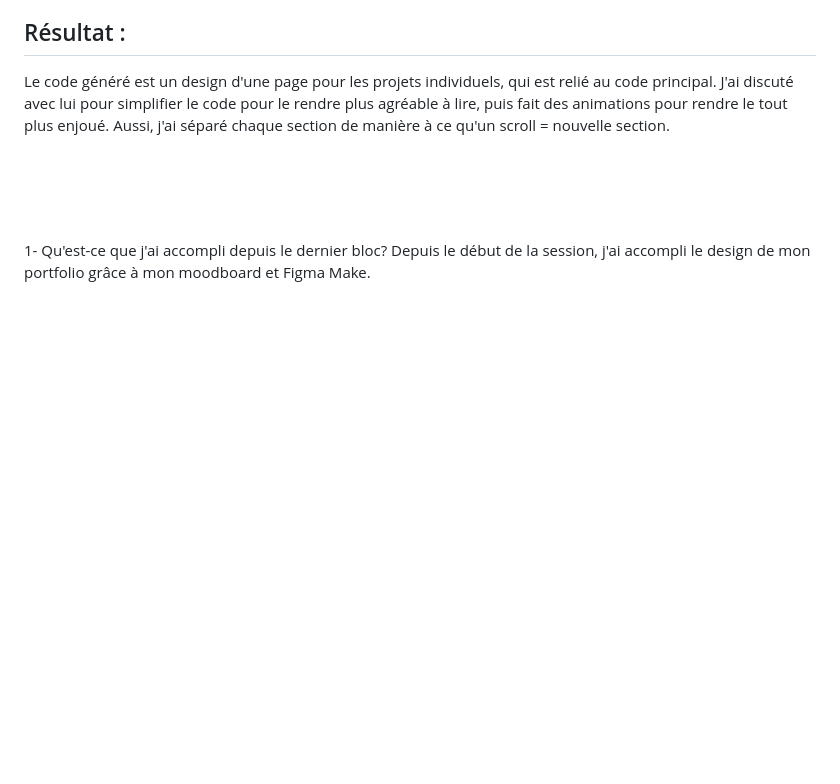
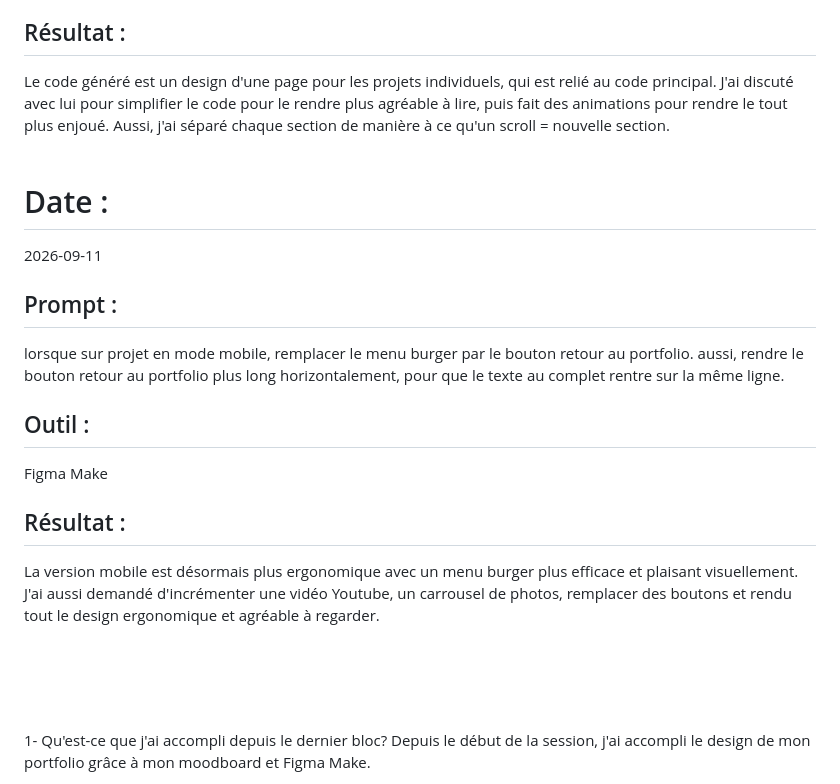
Before and after one commit to atplab/portfolio-emmanuel-ricard, a Markdown page: JOURNAL.md, the part around one of its changes. Rendered like a GitHub page; blank space fills up the shorter version.

```diff
--- a/JOURNAL.md
+++ b/JOURNAL.md
@@ -47,19 +46,21 @@ Figma Make
 
 ## Résultat :
 Le code généré est un design d'une page pour les projets individuels, qui est relié au code principal. J'ai discuté avec lui pour simplifier le code pour le rendre plus agréable à lire, puis fait des animations pour rendre le tout plus enjoué. Aussi, j'ai séparé chaque section de manière à ce qu'un scroll = nouvelle section.
-
-
+<br>
+<br>
+# Date :
+2026-09-11
+## Prompt :
+lorsque sur projet en mode mobile, remplacer le menu burger par le bouton retour au portfolio. aussi, rendre le bouton retour au portfolio plus long horizontalement, pour que le texte au complet rentre sur la même ligne.
+## Outil :
+Figma Make
+## Résultat :
+La version mobile est désormais plus ergonomique avec un menu burger plus efficace et plaisant visuellement. J'ai aussi demandé d'incrémenter une vidéo Youtube, un carrousel de photos, remplacer des boutons et rendu tout le design ergonomique et agréable à regarder.
 
 <br>
 <br>
 <br>
 <br>
-
-
-
-
-
-
 
 1- Qu'est-ce que j'ai accompli depuis le dernier bloc?
 Depuis le début de la session, j'ai accompli le design de mon portfolio grâce à mon moodboard et Figma Make.
```
Also changed, not shown: other parts of JOURNAL.md (+2 -3 lines).
